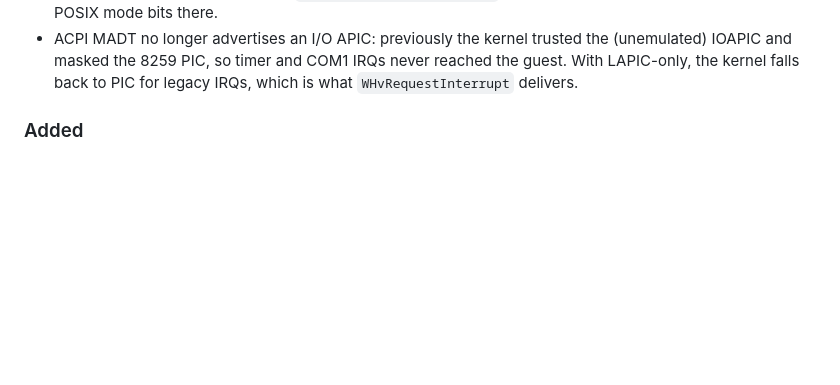
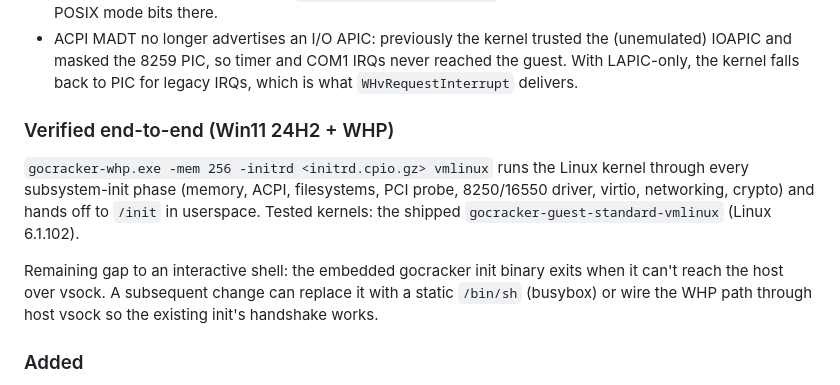
Before and after one commit to misaelzapata/gocracker, a Markdown page: CHANGELOG.md, the part around the change. GitHub-like rendering; blank space fills up the shorter version.

Commit message:
docs: log boot-to-userspace verification + remaining shell gap

```diff
--- a/CHANGELOG.md
+++ b/CHANGELOG.md
@@ -62,6 +62,18 @@ Format follows [Keep a Changelog](https://keepachangelog.com/).
   and COM1 IRQs never reached the guest. With LAPIC-only, the kernel
   falls back to PIC for legacy IRQs, which is what
   `WHvRequestInterrupt` delivers.
+
+### Verified end-to-end (Win11 24H2 + WHP)
+`gocracker-whp.exe -mem 256 -initrd <initrd.cpio.gz> vmlinux` runs the
+Linux kernel through every subsystem-init phase (memory, ACPI,
+filesystems, PCI probe, 8250/16550 driver, virtio, networking,
+crypto) and hands off to `/init` in userspace. Tested kernels: the
+shipped `gocracker-guest-standard-vmlinux` (Linux 6.1.102).
+
+Remaining gap to an interactive shell: the embedded gocracker init
+binary exits when it can't reach the host over vsock. A subsequent
+change can replace it with a static `/bin/sh` (busybox) or wire the
+WHP path through host vsock so the existing init's handshake works.
 
 ### Added
 - **Warm cache** (`--warm` / `GOCRACKER_WARM_CACHE=1`): captures a dirty-page
```
